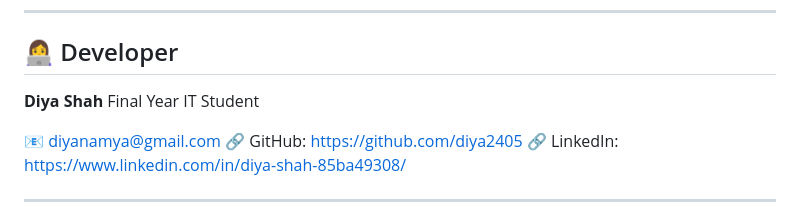
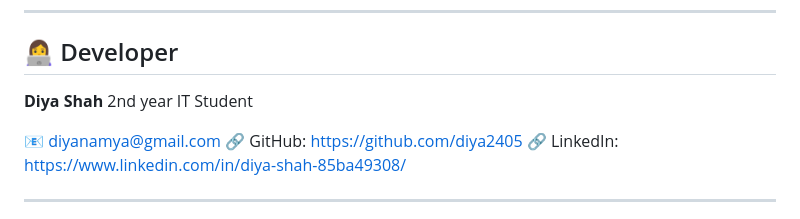
Before and after one commit to diya2405/JobFlow, a Markdown page: README.md, the part around the change. Drawn GitHub-style.

```diff
--- a/README.md
+++ b/README.md
@@ -197,7 +197,7 @@ flutter run
 ## 👩‍💻 Developer
 
 **Diya Shah**
-Final Year IT Student
+2nd year IT Student
 
 📧 [diyanamya@gmail.com](mailto:diyanamya@gmail.com)
 🔗 GitHub: https://github.com/diya2405
```
